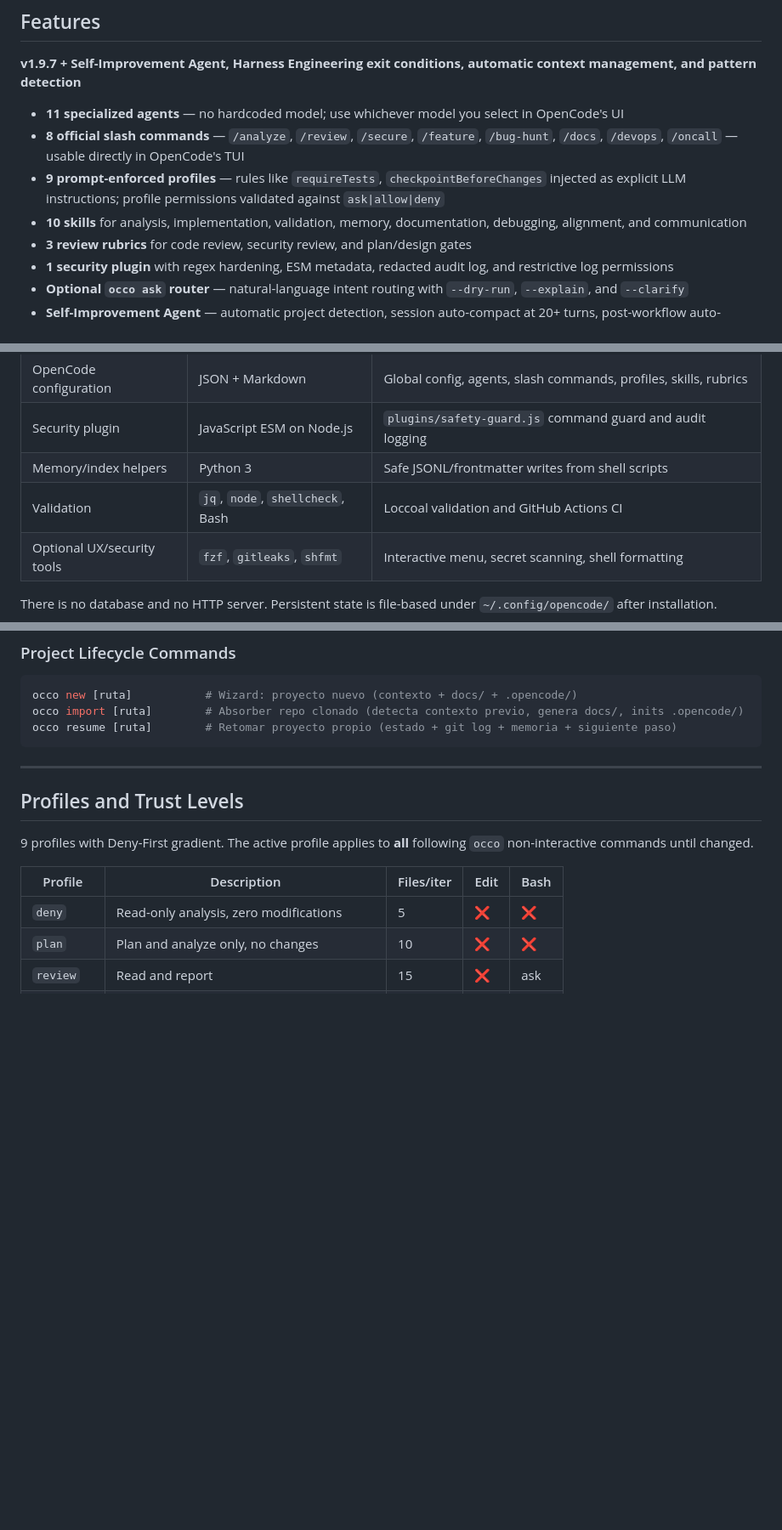
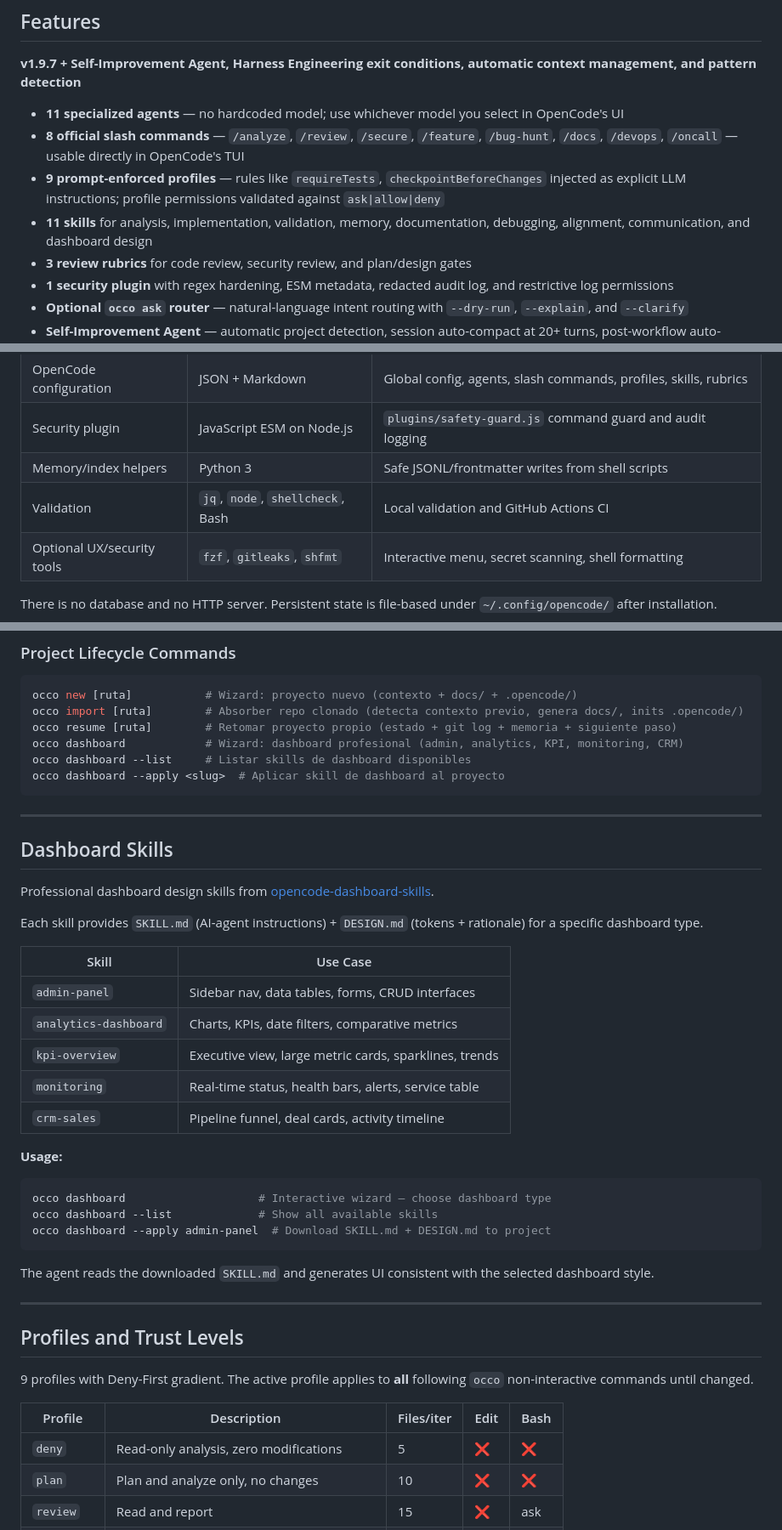
Before and after one commit to isnardokun/opencode-global-config, a Markdown page: README.md, 3 parts joined by grey strips. Shown at 85% size. GitHub-like rendering; blank space fills up the shorter version.

Commit message:
docs: add dashboard skills section to README
- Added Dashboard Skills section with skill table (admin-panel, analytics, kpi, monitoring, crm)
- Added occo dashboard commands to Project Lifecycle Commands
- Updated skill count: 10 → 11
- Fixed 'local' typo → 'Local' in stack table
- Added Dashboard Skills to table of contents

````diff
--- a/README.md
+++ b/README.md
@@ -38,7 +39,7 @@ Inspired by [VILA-Lab/Dive-into-Claude-Code](https://github.com/VILA-Lab/Dive-in
 - **11 specialized agents** — no hardcoded model; use whichever model you select in OpenCode's UI
 - **8 official slash commands** — `/analyze`, `/review`, `/secure`, `/feature`, `/bug-hunt`, `/docs`, `/devops`, `/oncall` — usable directly in OpenCode's TUI
 - **9 prompt-enforced profiles** — rules like `requireTests`, `checkpointBeforeChanges` injected as explicit LLM instructions; profile permissions validated against `ask|allow|deny`
-- **10 skills** for analysis, implementation, validation, memory, documentation, debugging, alignment, and communication
+- **11 skills** for analysis, implementation, validation, memory, documentation, debugging, alignment, communication, and dashboard design
 - **3 review rubrics** for code review, security review, and plan/design gates
 - **1 security plugin** with regex hardening, ESM metadata, redacted audit log, and restrictive log permissions
 - **Optional `occo ask` router** — natural-language intent routing with `--dry-run`, `--explain`, and `--clarify`
@@ -75,7 +76,7 @@ This repository is a shell-first configuration package for OpenCode, not a web s
 | OpenCode configuration | JSON + Markdown | Global config, agents, slash commands, profiles, skills, rubrics |
 | Security plugin | JavaScript ESM on Node.js | `plugins/safety-guard.js` command guard and audit logging |
 | Memory/index helpers | Python 3 | Safe JSONL/frontmatter writes from shell scripts |
-| Validation | `jq`, `node`, `shellcheck`, Bash | Loccoal validation and GitHub Actions CI |
+| Validation | `jq`, `node`, `shellcheck`, Bash | Local validation and GitHub Actions CI |
 | Optional UX/security tools | `fzf`, `gitleaks`, `shfmt` | Interactive menu, secret scanning, shell formatting |
 
 There is no database and no HTTP server. Persistent state is file-based under `~/.config/opencode/` after installation.
@@ -702,7 +703,35 @@ occo --wizard, occo -w                            # Step-by-step guided mode
 occo new [ruta]           # Wizard: proyecto nuevo (contexto + docs/ + .opencode/)
 occo import [ruta]        # Absorber repo clonado (detecta contexto previo, genera docs/, inits .opencode/)
 occo resume [ruta]        # Retomar proyecto propio (estado + git log + memoria + siguiente paso)
+occo dashboard            # Wizard: dashboard profesional (admin, analytics, KPI, monitoring, CRM)
+occo dashboard --list     # Listar skills de dashboard disponibles
+occo dashboard --apply <slug>  # Aplicar skill de dashboard al proyecto
 ```
+
+---
+
+## Dashboard Skills
+
+Professional dashboard design skills from [opencode-dashboard-skills](https://github.com/isnardokun/opencode-dashboard-skills).
+
+Each skill provides `SKILL.md` (AI-agent instructions) + `DESIGN.md` (tokens + rationale) for a specific dashboard type.
+
+| Skill | Use Case |
+|-------|----------|
+| `admin-panel` | Sidebar nav, data tables, forms, CRUD interfaces |
+| `analytics-dashboard` | Charts, KPIs, date filters, comparative metrics |
+| `kpi-overview` | Executive view, large metric cards, sparklines, trends |
+| `monitoring` | Real-time status, health bars, alerts, service table |
+| `crm-sales` | Pipeline funnel, deal cards, activity timeline |
+
+**Usage:**
+```bash
+occo dashboard                    # Interactive wizard — choose dashboard type
+occo dashboard --list             # Show all available skills
+occo dashboard --apply admin-panel  # Download SKILL.md + DESIGN.md to project
+```
+
+The agent reads the downloaded `SKILL.md` and generates UI consistent with the selected dashboard style.
 
 ---
 
````
Also changed, not shown: other parts of README.md (+1 -0 lines).
